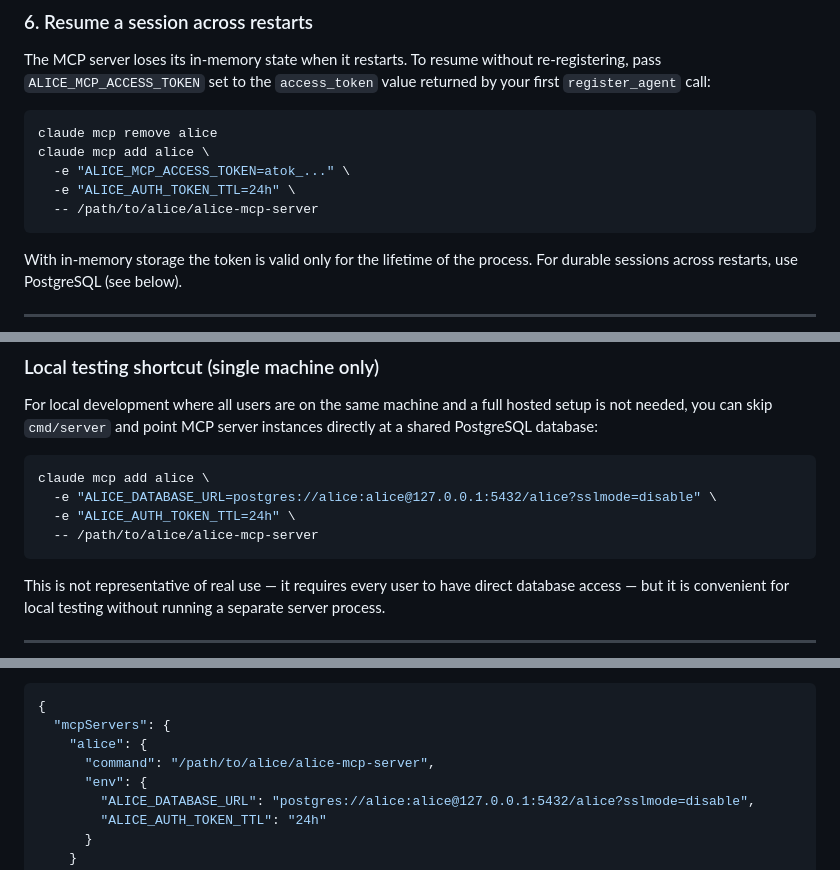
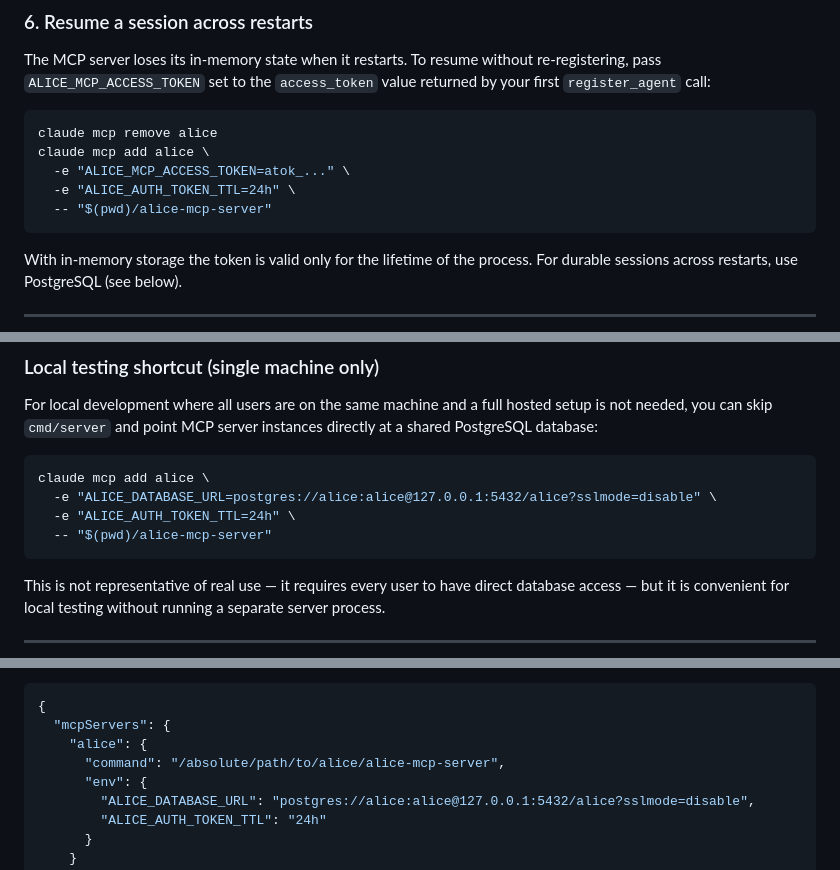
Before and after one commit to HammerMeetNail/alice, a Markdown page: README.md, 3 parts joined by grey strips. Drawn GitHub-style.

````diff
--- a/README.md
+++ b/README.md
@@ -89,7 +89,7 @@ claude mcp remove alice
 claude mcp add alice \
   -e "ALICE_MCP_ACCESS_TOKEN=atok_..." \
   -e "ALICE_AUTH_TOKEN_TTL=24h" \
-  -- /path/to/alice/alice-mcp-server
+  -- "$(pwd)/alice-mcp-server"
 ```
 
 With in-memory storage the token is valid only for the lifetime of the process. For durable sessions across restarts, use PostgreSQL (see below).
@@ -146,7 +146,7 @@ For local development where all users are on the same machine and a full hosted
 claude mcp add alice \
   -e "ALICE_DATABASE_URL=postgres://alice:alice@127.0.0.1:5432/alice?sslmode=disable" \
   -e "ALICE_AUTH_TOKEN_TTL=24h" \
-  -- /path/to/alice/alice-mcp-server
+  -- "$(pwd)/alice-mcp-server"
 ```
 
 This is not representative of real use — it requires every user to have direct database access — but it is convenient for local testing without running a separate server process.
@@ -167,7 +167,7 @@ Add alice to OpenCode's MCP configuration. OpenCode stores its config at `~/.con
 {
   "mcpServers": {
     "alice": {
-      "command": "/path/to/alice/alice-mcp-server",
+      "command": "/absolute/path/to/alice/alice-mcp-server",
       "env": {
         "ALICE_DATABASE_URL": "postgres://alice:alice@127.0.0.1:5432/alice?sslmode=disable",
         "ALICE_AUTH_TOKEN_TTL": "24h"
````
Also changed, not shown: other parts of README.md (+6 -6 lines).
